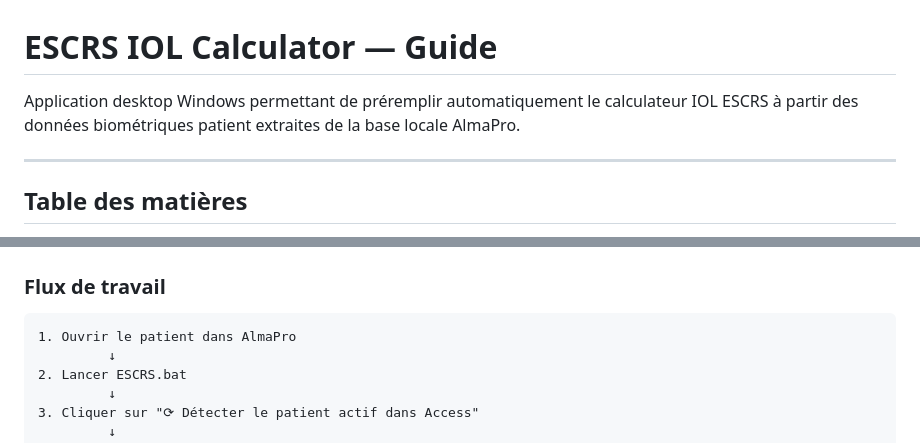
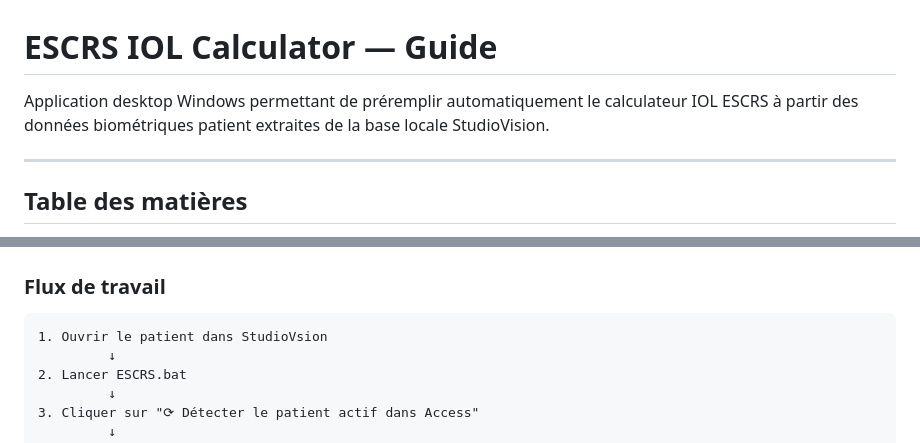
Before and after one commit to GuillaumeLanciaux/escrs-app, a Markdown page: README.md, 2 parts joined by grey strips. GitHub-like rendering.

````diff
--- a/README.md
+++ b/README.md
@@ -1,6 +1,6 @@
 # ESCRS IOL Calculator — Guide
 
-Application desktop Windows permettant de préremplir automatiquement le calculateur IOL ESCRS à partir des données biométriques patient extraites de la base locale AlmaPro.
+Application desktop Windows permettant de préremplir automatiquement le calculateur IOL ESCRS à partir des données biométriques patient extraites de la base locale StudioVision.
 
 ---
 
@@ -104,7 +104,7 @@ Tesseract est installé automatiquement dans `vendor/tesseract/`. Si le téléch
 ### Flux de travail
 
 ```
-1. Ouvrir le patient dans AlmaPro
+1. Ouvrir le patient dans StudioVsion
          ↓
 2. Lancer ESCRS.bat
          ↓
````
